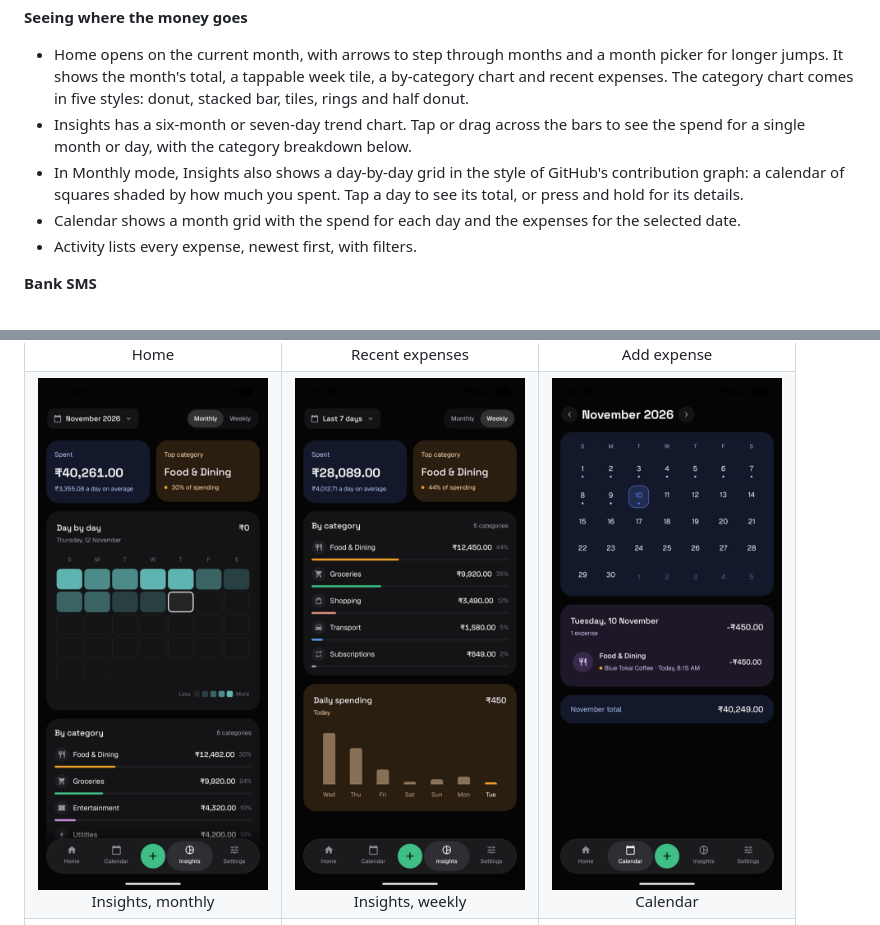
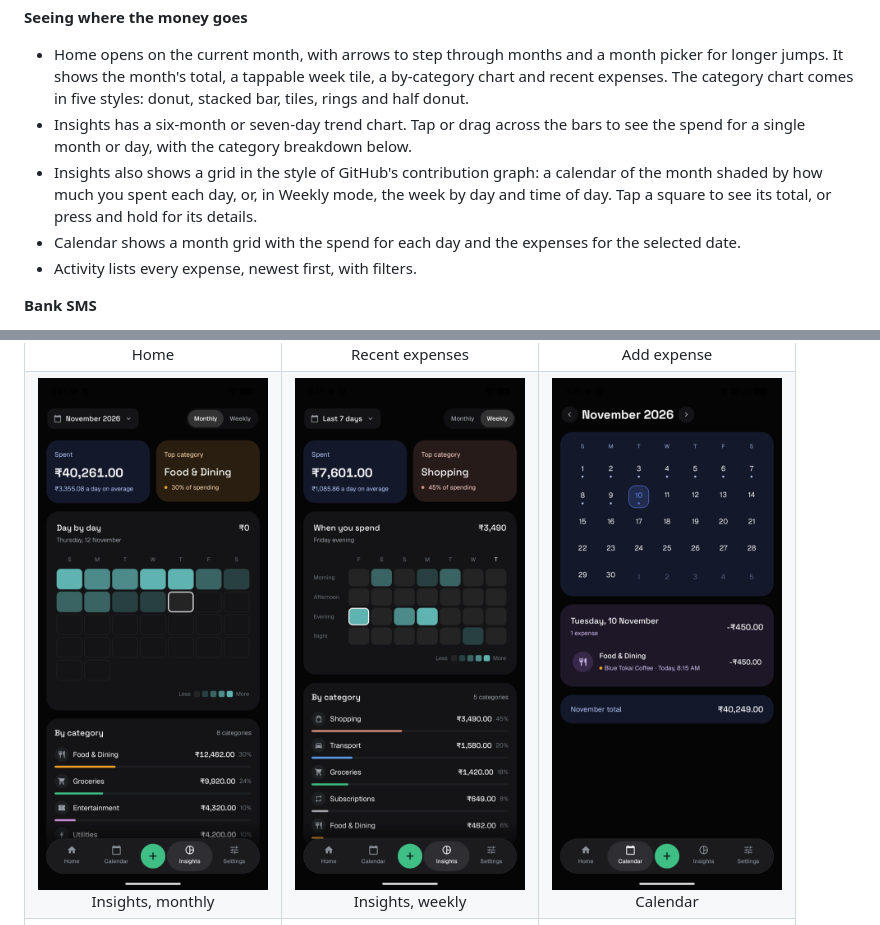
Before and after one commit to AzimAbdulla/Spendly, a Markdown page: README.md, 2 parts joined by grey strips. GitHub-like rendering; pictures changed too: docs/screenshots/insights-weekly.png.

```diff
--- a/README.md
+++ b/README.md
@@ -34,7 +34,7 @@ It is built with Kotlin, Jetpack Compose and Room. It can read debit alerts from
 **Seeing where the money goes**
 - Home opens on the current month, with arrows to step through months and a month picker for longer jumps. It shows the month's total, a tappable week tile, a by-category chart and recent expenses. The category chart comes in five styles: donut, stacked bar, tiles, rings and half donut.
 - Insights has a six-month or seven-day trend chart. Tap or drag across the bars to see the spend for a single month or day, with the category breakdown below.
-- In Monthly mode, Insights also shows a day-by-day grid in the style of GitHub's contribution graph: a calendar of squares shaded by how much you spent. Tap a day to see its total, or press and hold for its details.
+- Insights also shows a grid in the style of GitHub's contribution graph: a calendar of the month shaded by how much you spent each day, or, in Weekly mode, the week by day and time of day. Tap a square to see its total, or press and hold for its details.
 - Calendar shows a month grid with the spend for each day and the expenses for the selected date.
 - Activity lists every expense, newest first, with filters.
 
```
Also changed, not shown: CLAUDE.md (+1 -1 lines), 1 other file.
